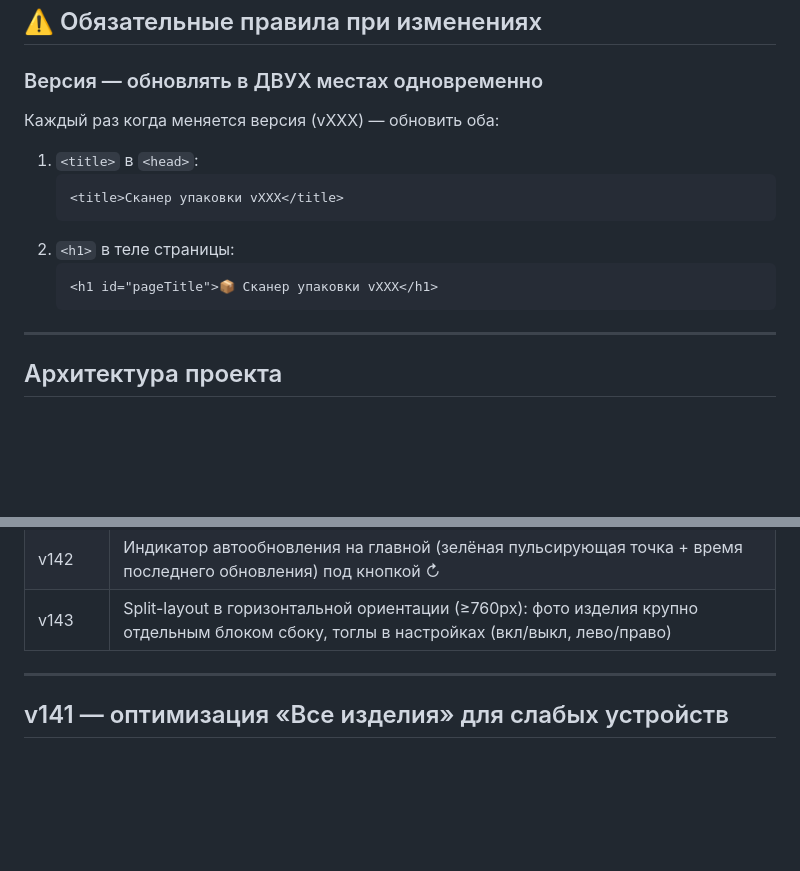
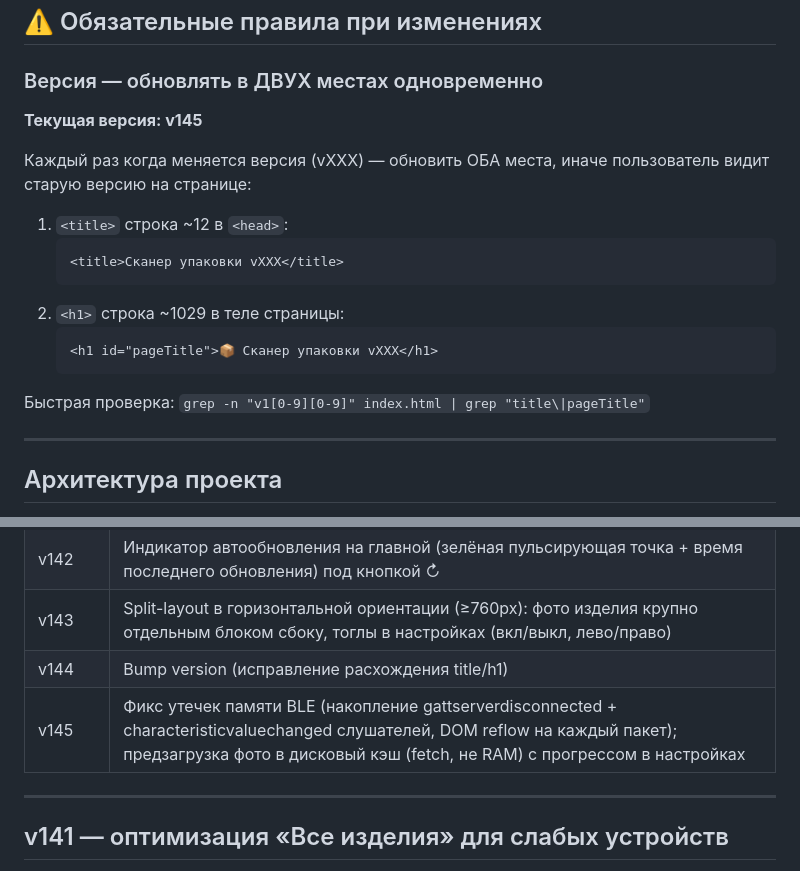
Before and after one commit to artteth/nadin-scanner-for-small-boxes, a Markdown page: .claude/notes.md, 2 parts joined by grey strips. Drawn GitHub-style; blank space fills up the shorter version.

Commit message:
notes: текущая версия v145, правило обновления двух мест, история v144-v145
https://claude.ai/code/session_01LqxdZp8whk5e6a677JgA8o

````diff
--- a/.claude/notes.md
+++ b/.claude/notes.md
@@ -3,15 +3,18 @@
 ## ⚠️ Обязательные правила при изменениях
 
 ### Версия — обновлять в ДВУХ местах одновременно
-Каждый раз когда меняется версия (vXXX) — обновить оба:
-1. `<title>` в `<head>`:
+**Текущая версия: v145**
+
+Каждый раз когда меняется версия (vXXX) — обновить ОБА места, иначе пользователь видит старую версию на странице:
+1. `<title>` строка ~12 в `<head>`:
    ```html
    <title>Сканер упаковки vXXX</title>
    ```
-2. `<h1>` в теле страницы:
+2. `<h1>` строка ~1029 в теле страницы:
    ```html
    <h1 id="pageTitle">📦 Сканер упаковки vXXX</h1>
    ```
+Быстрая проверка: `grep -n "v1[0-9][0-9]" index.html | grep "title\|pageTitle"`
 
 ---
 
@@ -124,6 +127,8 @@ document.addEventListener('touchstart', function(){}, {passive: true});
 | v141 | «Все изделия» оптимизация для слабых устройств (2GB RAM, Android 8): chunked render rAF×50, lazy фото через IntersectionObserver, picker вместо `<select>`, debounce поиска 200мс |
 | v142 | Индикатор автообновления на главной (зелёная пульсирующая точка + время последнего обновления) под кнопкой ↻ |
 | v143 | Split-layout в горизонтальной ориентации (≥760px): фото изделия крупно отдельным блоком сбоку, тоглы в настройках (вкл/выкл, лево/право) |
+| v144 | Bump version (исправление расхождения title/h1) |
+| v145 | Фикс утечек памяти BLE (накопление gattserverdisconnected + characteristicvaluechanged слушателей, DOM reflow на каждый пакет); предзагрузка фото в дисковый кэш (fetch, не RAM) с прогрессом в настройках |
 
 ---
 
````
